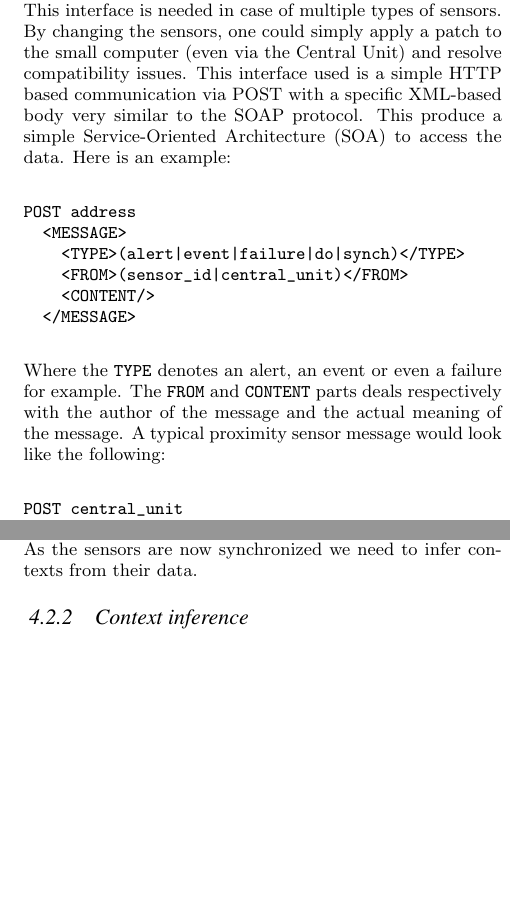
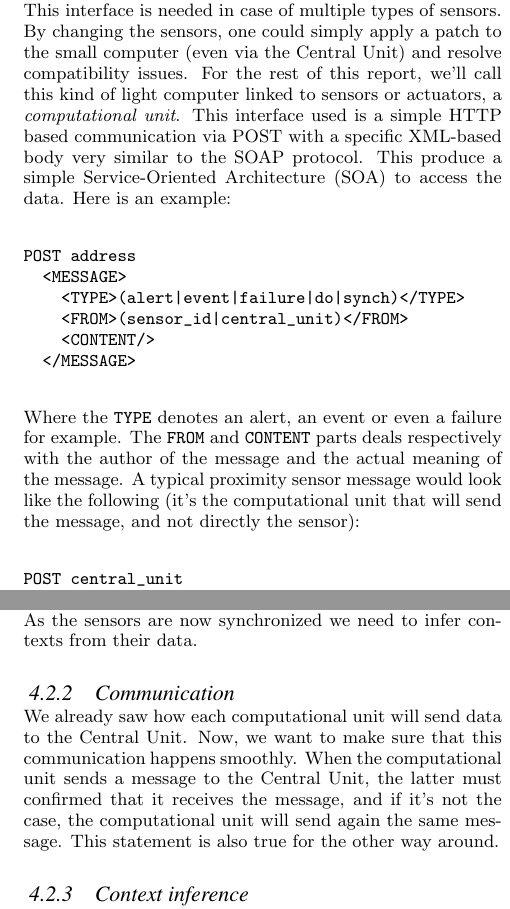
Before and after one commit to devilmetal/project_PCST, a LaTeX paper (report_acm.tex): two parts of the columns of pages 2 and 3 of 7, joined at a grey line, cut so that both start at the same text, the shorter picture padded with empty space. Compiled offline with pdfLaTeX.

Commit message:
updated communication

```diff
--- a/report_acm.tex
+++ b/report_acm.tex
@@ -94,7 +94,7 @@ Communication over the electrical network can achieve a very fast connection spe
 This means that theoretically preprocessing of sensors data is not needed but for utility reasons we will preprocess the data before reaching the Central Unit.
 Each sensor is connected to a light computer, typically a Raspberry Pi could work but we can imagine an even less powerful one for small tasks.
 This light computer will preprocess the raw sensor data and play the role of the interface between the sensor and the Central Unit.
-This interface is needed in case of multiple types of sensors. By changing the sensors, one could simply apply a patch to the small computer (even via the Central Unit) and resolve compatibility issues.
+This interface is needed in case of multiple types of sensors. By changing the sensors, one could simply apply a patch to the small computer (even via the Central Unit) and resolve compatibility issues. For the rest of this report, we'll call this kind of light computer linked to sensors or actuators, a \textit{computational unit}.
 This interface used is a simple HTTP based communication via POST with a specific XML-based body very similar to the SOAP protocol.
 This produce a simple Service-Oriented Architecture (SOA) to access the data.
 Here is an example:
@@ -108,7 +108,7 @@ POST address
 \end{verbatim}
 Where the \texttt{TYPE} denotes an alert, an event or even a failure for example.
 The \texttt{FROM} and \texttt{CONTENT} parts deals respectively with the author of the message and the actual meaning of the message.
-A typical proximity sensor message would look like the following:
+A typical proximity sensor message would look like the following (it's the computational unit that will send the message, and not directly the sensor):
 \begin{verbatim}
 POST central_unit
   <MESSAGE>
@@ -177,6 +177,12 @@ POST address_of_sensor
 \end{verbatim}
 During the time between two RTS messages sensors are able to aggregate their sensors value to give a mean value of them.
 As the sensors are now synchronized we need to infer contexts from their data.
+\subsubsection{Communication}
+We already saw how each computational unit will send data to the Central Unit. Now, we want to make sure that this communication happens smoothly.
+When the computational unit sends a message to the Central Unit, the latter must confirmed that it receives the message, and if it's not the case,
+the computational unit will send again the same message.
+This statement is also true for the other way around.
+
 \subsubsection{Context inference}
 Inferring contexts depends on the states from several sensors. In this part of the report we list the contexts choosen and how to obtain them.
 A certain context may depend on several subcontext or states,
```
